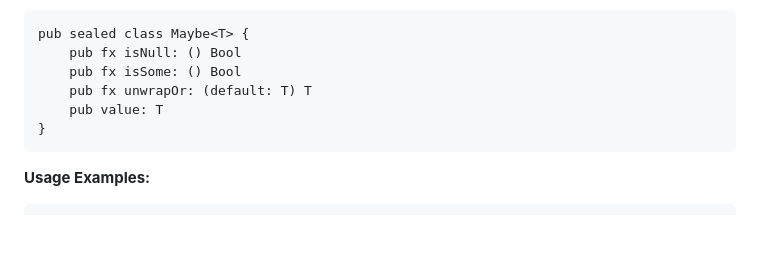
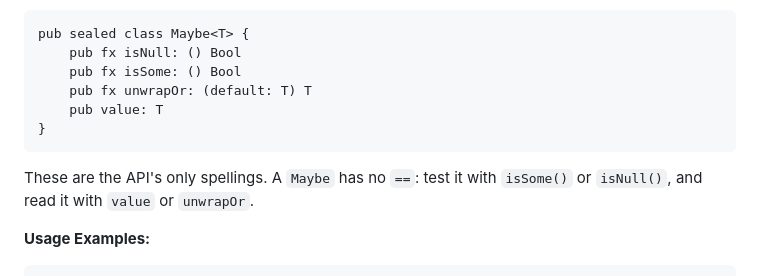
Before and after one commit to exoad/kira, a Markdown page: specifications/LanguageSpecifications.md, the part around the change. Rendered like a GitHub page; blank space fills up the shorter version.

Commit message:
spec, Maybe Type API: no == on a Maybe, and isNull, isSome, value and unwrapOr are its only spellings
Decisions: Q9 (D40: isNone and unwrap go), Q2.

````diff
--- a/specifications/LanguageSpecifications.md
+++ b/specifications/LanguageSpecifications.md
@@ -3397,6 +3397,8 @@ pub sealed class Maybe<T> {
 }
 ```
 
+These are the API's only spellings. A `Maybe` has no `==`: test it with `isSome()` or `isNull()`, and read it with `value` or `unwrapOr`.
+
 **Usage Examples:**
 
 ```kira
````
